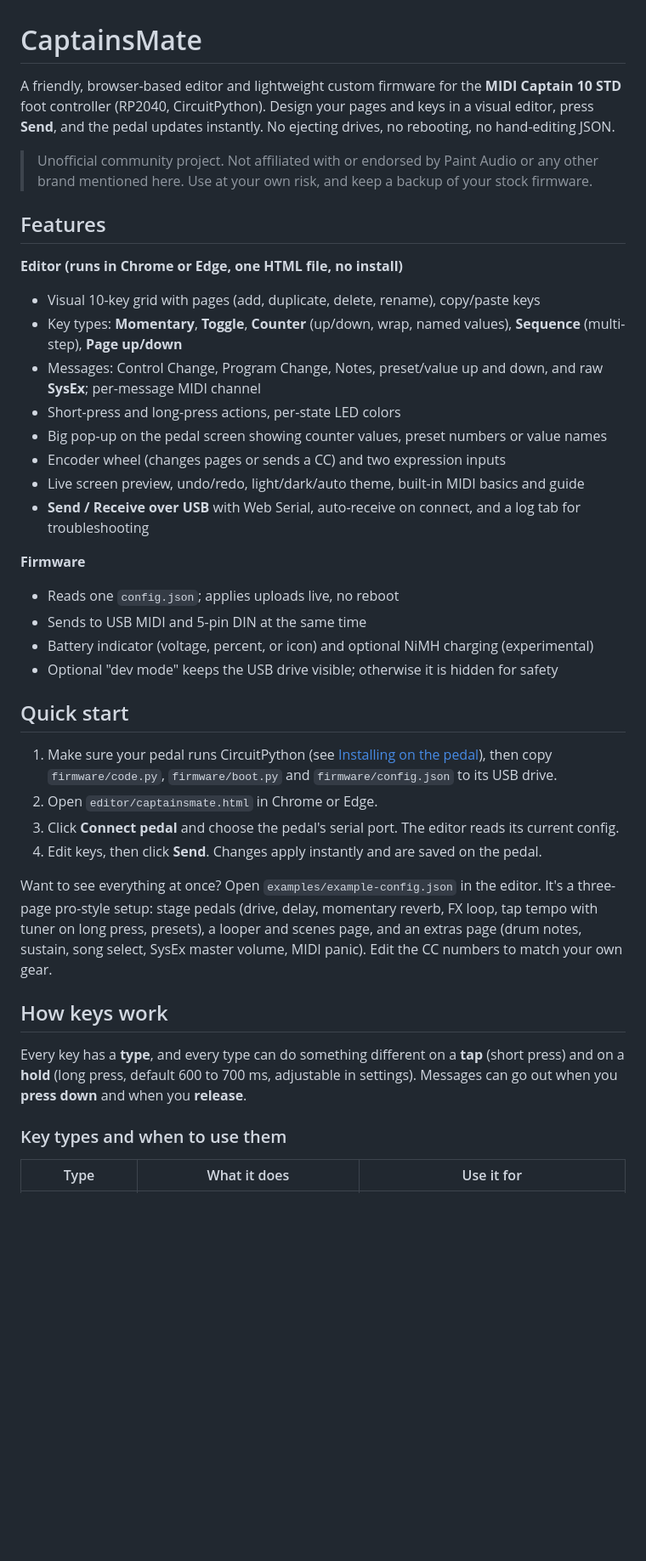
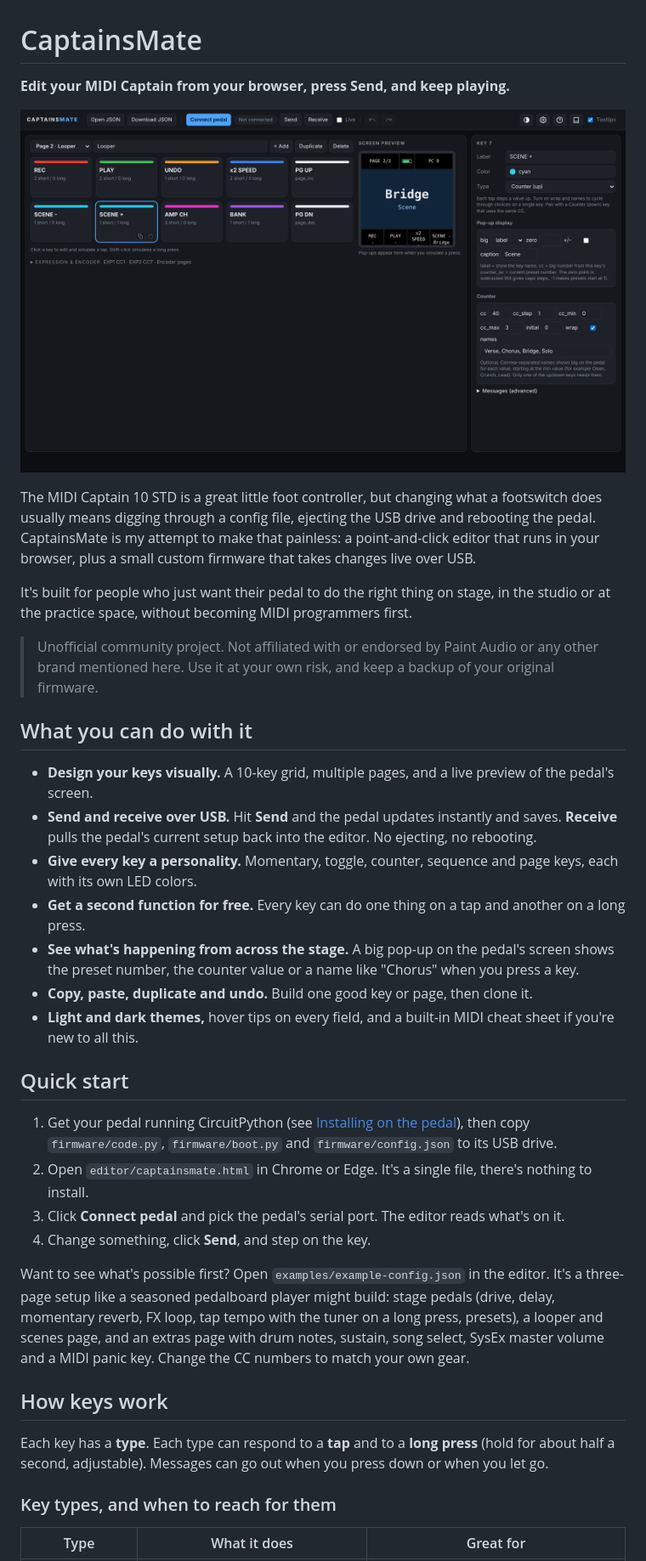
Before and after one commit to peanutismint/CaptainsMate, a Markdown page: README.md, the part around one of its changes. Shown at 85% size. Drawn GitHub-style; pictures changed too: docs/screenshot.png (added); blank space fills up the shorter version.

Commit message:
Add screenshot

```diff
--- a/README.md
+++ b/README.md
@@ -1,41 +1,39 @@
 # CaptainsMate
 
-A friendly, browser-based editor and lightweight custom firmware for the **MIDI Captain 10 STD** foot controller (RP2040, CircuitPython). Design your pages and keys in a visual editor, press **Send**, and the pedal updates instantly. No ejecting drives, no rebooting, no hand-editing JSON.
+**Edit your MIDI Captain from your browser, press Send, and keep playing.**
 
-> Unofficial community project. Not affiliated with or endorsed by Paint Audio or any other brand mentioned here. Use at your own risk, and keep a backup of your stock firmware.
+![The CaptainsMate editor showing a looper page, a counter key, and the pedal screen preview](docs/screenshot.png)
 
-## Features
+The MIDI Captain 10 STD is a great little foot controller, but changing what a footswitch does usually means digging through a config file, ejecting the USB drive and rebooting the pedal. CaptainsMate is my attempt to make that painless: a point-and-click editor that runs in your browser, plus a small custom firmware that takes changes live over USB.
 
-**Editor (runs in Chrome or Edge, one HTML file, no install)**
-- Visual 10-key grid with pages (add, duplicate, delete, rename), copy/paste keys
-- Key types: **Momentary**, **Toggle**, **Counter** (up/down, wrap, named values), **Sequence** (multi-step), **Page up/down**
-- Messages: Control Change, Program Change, Notes, preset/value up and down, and raw **SysEx**; per-message MIDI channel
-- Short-press and long-press actions, per-state LED colors
-- Big pop-up on the pedal screen showing counter values, preset numbers or value names
-- Encoder wheel (changes pages or sends a CC) and two expression inputs
-- Live screen preview, undo/redo, light/dark/auto theme, built-in MIDI basics and guide
-- **Send / Receive over USB** with Web Serial, auto-receive on connect, and a log tab for troubleshooting
+It's built for people who just want their pedal to do the right thing on stage, in the studio or at the practice space, without becoming MIDI programmers first.
 
-**Firmware**
-- Reads one `config.json`; applies uploads live, no reboot
-- Sends to USB MIDI and 5-pin DIN at the same time
-- Battery indicator (voltage, percent, or icon) and optional NiMH charging (experimental)
-- Optional "dev mode" keeps the USB drive visible; otherwise it is hidden for safety
+> Unofficial community project. Not affiliated with or endorsed by Paint Audio or any other brand mentioned here. Use it at your own risk, and keep a backup of your original firmware.
+
+## What you can do with it
+
+- **Design your keys visually.** A 10-key grid, multiple pages, and a live preview of the pedal's screen.
+- **Send and receive over USB.** Hit **Send** and the pedal updates instantly and saves. **Receive** pulls the pedal's current setup back into the editor. No ejecting, no rebooting.
+- **Give every key a personality.** Momentary, toggle, counter, sequence and page keys, each with its own LED colors.
+- **Get a second function for free.** Every key can do one thing on a tap and another on a long press.
+- **See what's happening from across the stage.** A big pop-up on the pedal's screen shows the preset number, the counter value or a name like "Chorus" when you press a key.
+- **Copy, paste, duplicate and undo.** Build one good key or page, then clone it.
+- **Light and dark themes,** hover tips on every field, and a built-in MIDI cheat sheet if you're new to all this.
 
 ## Quick start
 
-1. Make sure your pedal runs CircuitPython (see [Installing on the pedal](#installing-on-the-pedal)), then copy `firmware/code.py`, `firmware/boot.py` and `firmware/config.json` to its USB drive.
-2. Open `editor/captainsmate.html` in Chrome or Edge.
-3. Click **Connect pedal** and choose the pedal's serial port. The editor reads its current config.
-4. Edit keys, then click **Send**. Changes apply instantly and are saved on the pedal.
+1. Get your pedal running CircuitPython (see [Installing on the pedal](#installing-on-the-pedal)), then copy `firmware/code.py`, `firmware/boot.py` and `firmware/config.json` to its USB drive.
+2. Open `editor/captainsmate.html` in Chrome or Edge. It's a single file, there's nothing to install.
+3. Click **Connect pedal** and pick the pedal's serial port. The editor reads what's on it.
+4. Change something, click **Send**, and step on the key.
 
-Want to see everything at once? Open `examples/example-config.json` in the editor. It's a three-page pro-style setup: stage pedals (drive, delay, momentary reverb, FX loop, tap tempo with tuner on long press, presets), a looper and scenes page, and an extras page (drum notes, sustain, song select, SysEx master volume, MIDI panic). Edit the CC numbers to match your own gear.
+Want to see what's possible first? Open `examples/example-config.json` in the editor. It's a three-page setup like a seasoned pedalboard player might build: stage pedals (drive, delay, momentary reverb, FX loop, tap tempo with the tuner on a long press, presets), a looper and scenes page, and an extras page with drum notes, sustain, song select, SysEx master volume and a MIDI panic key. Change the CC numbers to match your own gear.
 
 ## How keys work
 
-Every key has a **type**, and every type can do something different on a **tap** (short press) and on a **hold** (long press, default 600 to 700 ms, adjustable in settings). Messages can go out when you **press down** and when you **release**.
+Each key has a **type**. Each type can respond to a **tap** and to a **long press** (hold for about half a second, adjustable). Messages can go out when you press down or when you let go.
 
-### Key types and when to use them
+### Key types, and when to reach for them
 
-| Type | What it does | Use it for |
+| Type | What it does | Great for |
 |---|---|---|
```
Also changed, not shown: other parts of README.md (+37 -33 lines), 1 other file.
